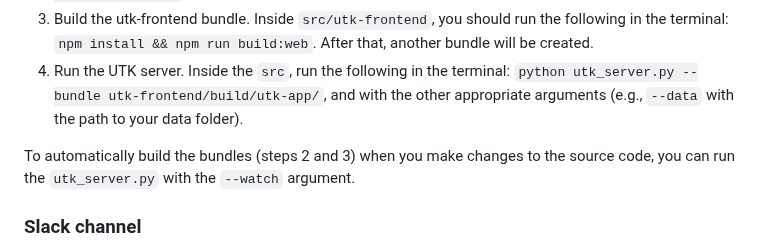
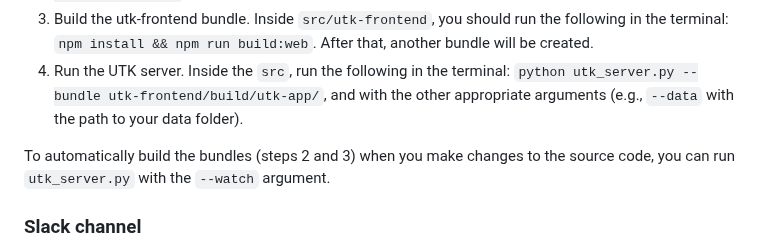
Before and after one commit to urban-toolkit/utk, a Markdown page: README.md, the part around the change. Rendered like a GitHub page.

```diff
--- a/README.md
+++ b/README.md
@@ -146,7 +146,7 @@ If you would like to modify UTK's core code, you won't be able to use the ``utk`
 3. Build the utk-frontend bundle. Inside ``src/utk-frontend``, you should run the following in the terminal: ``npm install && npm run build:web``. After that, another bundle will be created.
 4. Run the UTK server. Inside the ``src``, run the following in the terminal: ``python utk_server.py --bundle utk-frontend/build/utk-app/``, and with the other appropriate arguments (e.g., ``--data`` with the path to your data folder).
 
-To automatically build the bundles (steps 2 and 3) when you make changes to the source code, you can run the ``utk_server.py`` with the ``--watch`` argument.
+To automatically build the bundles (steps 2 and 3) when you make changes to the source code, you can run ``utk_server.py`` with the ``--watch`` argument.
 
 ### Slack channel
 
```
